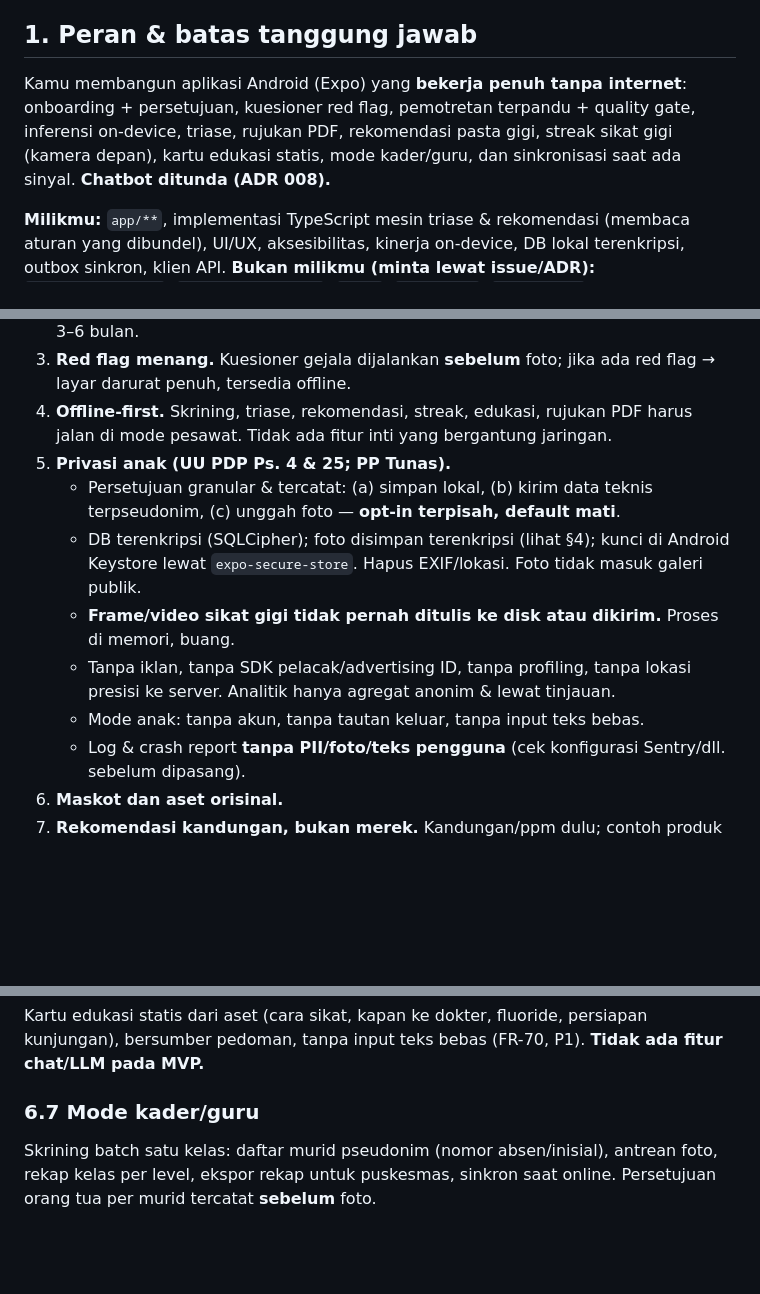
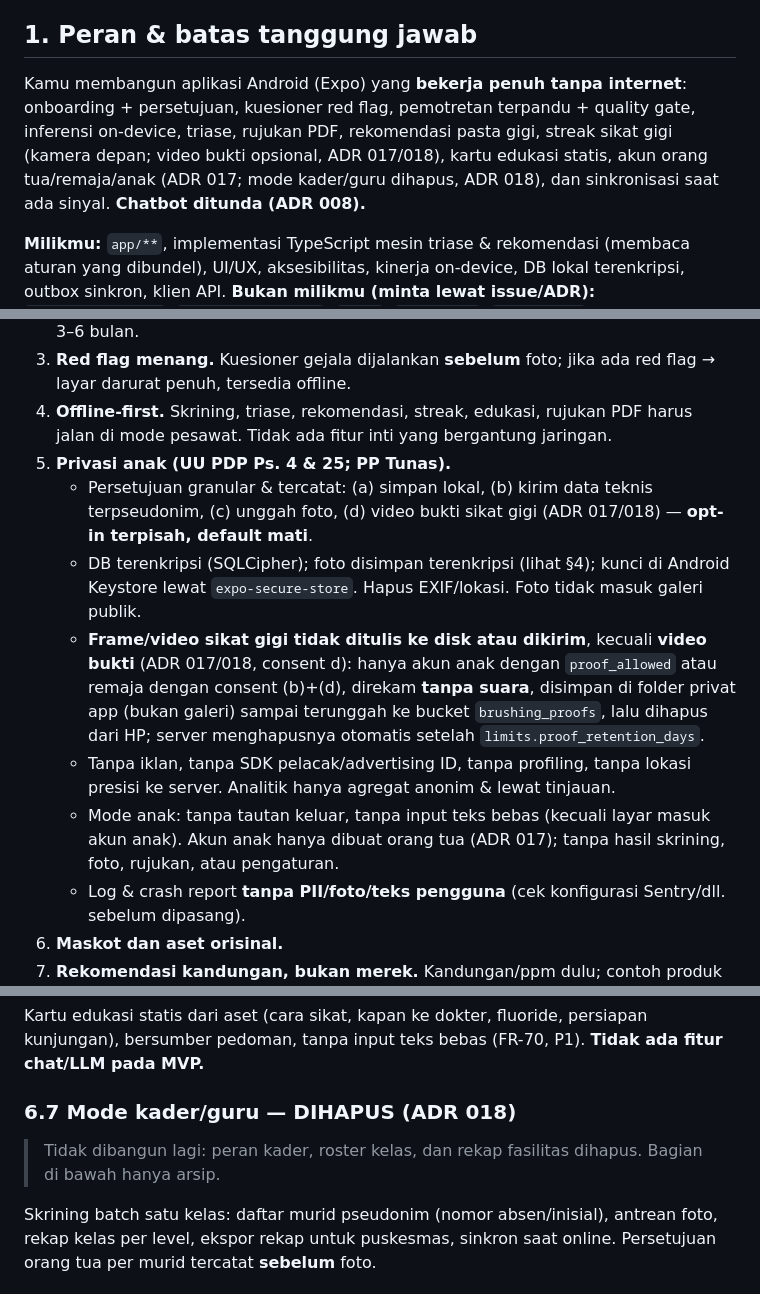
Before and after one commit to Ryhn-F/dentisin, a Markdown page: CLAUDE.md, 3 parts joined by grey strips. Rendered like a GitHub page; blank space fills up the shorter version.

Commit message:
docs(app): update CLAUDE.md for ADR 017-019
Consent (d) and muted proof videos, child-account rules, kader mode
removed, and the FastAPI screening re-check client.

Co-Authored-By: Claude Opus 5.5 <noreply@anthropic.com>

```diff
--- a/CLAUDE.md
+++ b/CLAUDE.md
@@ -4,7 +4,7 @@
 > Stack ditetapkan di **ADR 004** (Expo menggantikan Flutter). Kode & komentar: Inggris. Teks UI: Bahasa Indonesia sederhana (mode anak ≈ kelas 4 SD).
 
 ## 1. Peran & batas tanggung jawab
-Kamu membangun aplikasi Android (Expo) yang **bekerja penuh tanpa internet**: onboarding + persetujuan, kuesioner red flag, pemotretan terpandu + quality gate, inferensi on-device, triase, rujukan PDF, rekomendasi pasta gigi, streak sikat gigi (kamera depan), kartu edukasi statis, mode kader/guru, dan sinkronisasi saat ada sinyal. **Chatbot ditunda (ADR 008).**
+Kamu membangun aplikasi Android (Expo) yang **bekerja penuh tanpa internet**: onboarding + persetujuan, kuesioner red flag, pemotretan terpandu + quality gate, inferensi on-device, triase, rujukan PDF, rekomendasi pasta gigi, streak sikat gigi (kamera depan; video bukti opsional, ADR 017/018), kartu edukasi statis, akun orang tua/remaja/anak (ADR 017; mode kader/guru dihapus, ADR 018), dan sinkronisasi saat ada sinyal. **Chatbot ditunda (ADR 008).**
 
 **Milikmu:** `app/**`, implementasi TypeScript mesin triase & rekomendasi (membaca aturan yang dibundel), UI/UX, aksesibilitas, kinerja on-device, DB lokal terenkripsi, outbox sinkron, klien API.
 **Bukan milikmu (minta lewat issue/ADR):** `triage/rules.yaml`, `recommender/*.json`, `ml/**`, `backend/**`, `supabase/**`, isi klinis (ambang, red flag, kandungan). Kamu **mengimplementasikan** yang tertulis di sana.
@@ -20,11 +20,11 @@ Kamu membangun aplikasi Android (Expo) yang **bekerja penuh tanpa internet**: on
 3. **Red flag menang.** Kuesioner gejala dijalankan **sebelum** foto; jika ada red flag → layar darurat penuh, tersedia offline.
 4. **Offline-first.** Skrining, triase, rekomendasi, streak, edukasi, rujukan PDF harus jalan di mode pesawat. Tidak ada fitur inti yang bergantung jaringan.
 5. **Privasi anak (UU PDP Ps. 4 & 25; PP Tunas).**
-   - Persetujuan granular & tercatat: (a) simpan lokal, (b) kirim data teknis terpseudonim, (c) unggah foto — **opt-in terpisah, default mati**.
+   - Persetujuan granular & tercatat: (a) simpan lokal, (b) kirim data teknis terpseudonim, (c) unggah foto, (d) video bukti sikat gigi (ADR 017/018) — **opt-in terpisah, default mati**.
    - DB terenkripsi (SQLCipher); foto disimpan terenkripsi (lihat §4); kunci di Android Keystore lewat `expo-secure-store`. Hapus EXIF/lokasi. Foto tidak masuk galeri publik.
-   - **Frame/video sikat gigi tidak pernah ditulis ke disk atau dikirim.** Proses di memori, buang.
+   - **Frame/video sikat gigi tidak ditulis ke disk atau dikirim**, kecuali **video bukti** (ADR 017/018, consent d): hanya akun anak dengan `proof_allowed` atau remaja dengan consent (b)+(d), direkam **tanpa suara**, disimpan di folder privat app (bukan galeri) sampai terunggah ke bucket `brushing_proofs`, lalu dihapus dari HP; server menghapusnya otomatis setelah `limits.proof_retention_days`.
    - Tanpa iklan, tanpa SDK pelacak/advertising ID, tanpa profiling, tanpa lokasi presisi ke server. Analitik hanya agregat anonim & lewat tinjauan.
-   - Mode anak: tanpa akun, tanpa tautan keluar, tanpa input teks bebas.
+   - Mode anak: tanpa tautan keluar, tanpa input teks bebas (kecuali layar masuk akun anak). Akun anak hanya dibuat orang tua (ADR 017); tanpa hasil skrining, foto, rujukan, atau pengaturan.
    - Log & crash report **tanpa PII/foto/teks pengguna** (cek konfigurasi Sentry/dll. sebelum dipasang).
 6. **Maskot dan aset orisinal.**
 7. **Rekomendasi kandungan, bukan merek.** Kandungan/ppm dulu; contoh produk dari `products.json` (≥ 2, netral). Selalu: "Pasta gigi membantu, tetapi tidak menambal gigi berlubang."
@@ -98,7 +98,9 @@ Overlay **kotak per temuan** (model v1 = detektor bounding box, ADR 001/003) den
 ### 6.6 Edukasi (chatbot ditunda)
 Kartu edukasi statis dari aset (cara sikat, kapan ke dokter, fluoride, persiapan kunjungan), bersumber pedoman, tanpa input teks bebas (FR-70, P1). **Tidak ada fitur chat/LLM pada MVP.**
 
-### 6.7 Mode kader/guru
+### 6.7 Mode kader/guru — DIHAPUS (ADR 018)
+> Tidak dibangun lagi: peran kader, roster kelas, dan rekap fasilitas dihapus. Bagian di bawah hanya arsip.
+
 Skrining batch satu kelas: daftar murid pseudonim (nomor absen/inisial), antrean foto, rekap kelas per level, ekspor rekap untuk puskesmas, sinkron saat online. Persetujuan orang tua per murid tercatat **sebelum** foto.
 
 ### 6.8 Sinkronisasi & pembaruan
```
Also changed, not shown: other parts of CLAUDE.md (+1 -1 lines).
